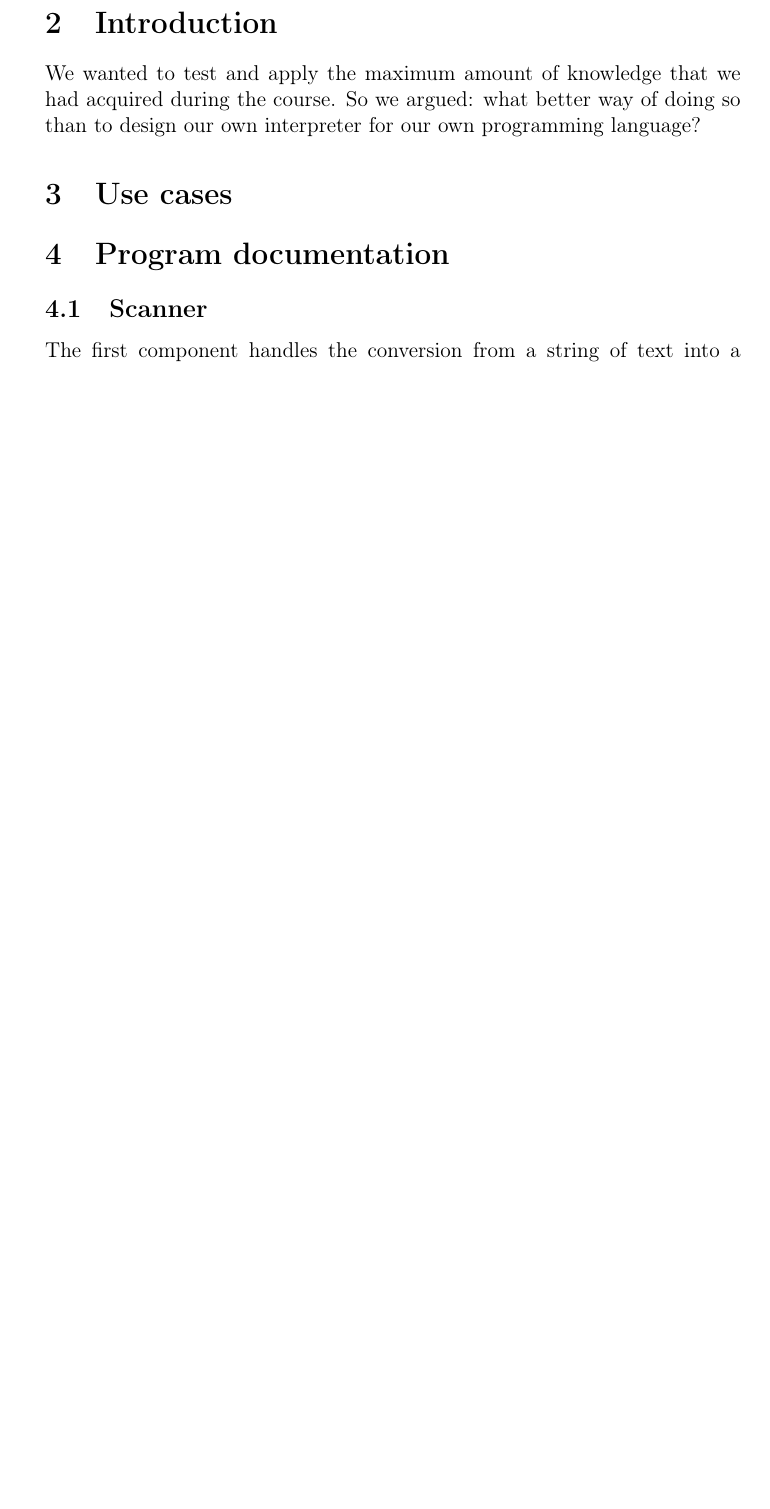
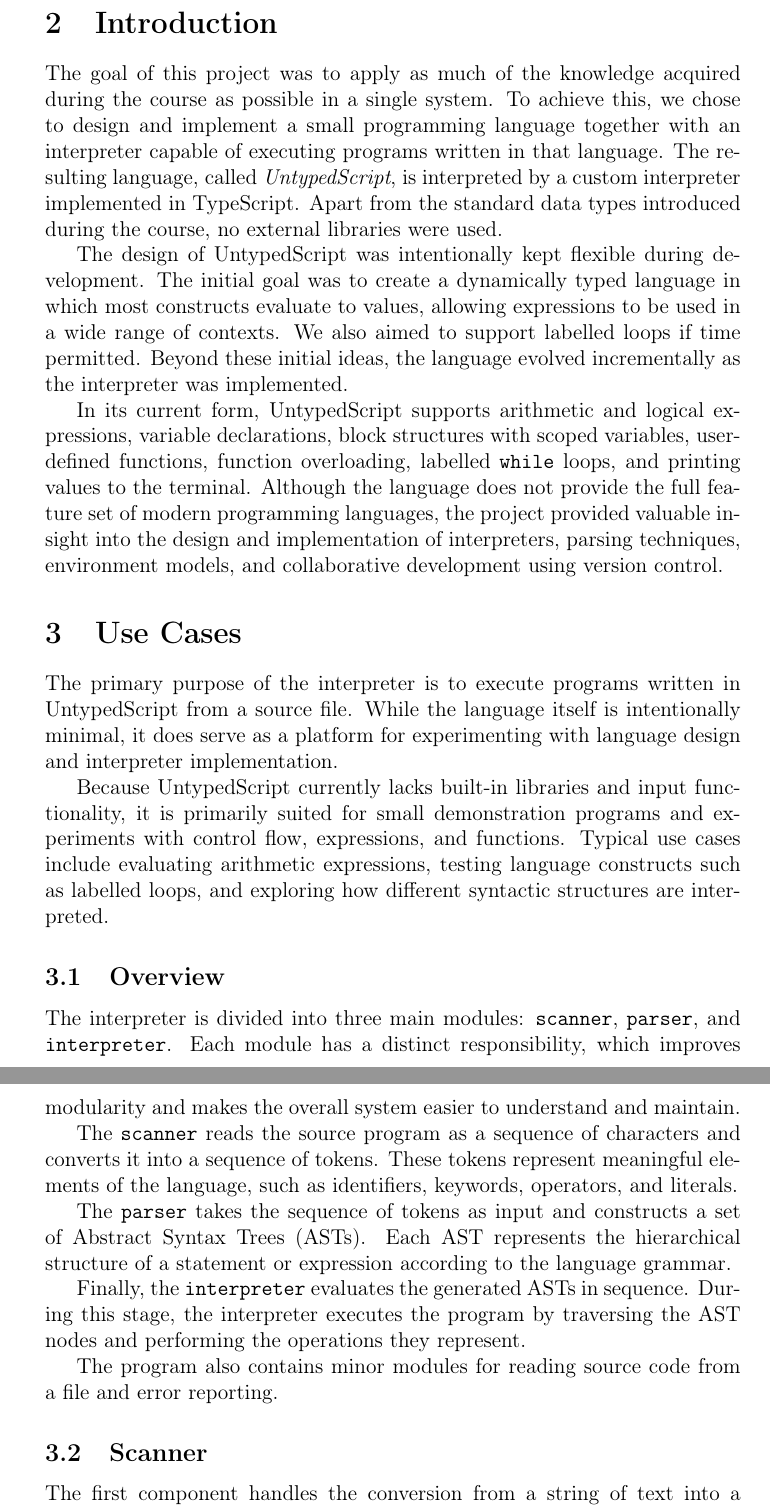
Before and after one commit to fille87/PKD36, a LaTeX document (project/report/main.tex): part of page 4 of 14 before the commit and two parts of pages 4 and 5 of 16 after it, the two joined at a grey line, cut so that both start at the same text, the shorter picture padded with empty space. Compiled offline with pdfLaTeX.

Commit message:
added to the introduction

```diff
--- a/project/report/main.tex
+++ b/project/report/main.tex
@@ -75,10 +75,30 @@
 \newpage
 
 \section{Introduction}
-    We wanted to test and apply the maximum amount of knowledge that we had acquired during the course. So we argued: what better way of doing so than to design our own interpreter for our own programming language?
-\section{Use cases}
 
-\section{Program documentation}
+The goal of this project was to apply as much of the knowledge acquired during the course as possible in a single system. To achieve this, we chose to design and implement a small programming language together with an interpreter capable of executing programs written in that language. The resulting language, called \textit{UntypedScript}, is interpreted by a custom interpreter implemented in TypeScript. Apart from the standard data types introduced during the course, no external libraries were used.
+
+The design of UntypedScript was intentionally kept flexible during development. The initial goal was to create a dynamically typed language in which most constructs evaluate to values, allowing expressions to be used in a wide range of contexts. We also aimed to support labelled loops if time permitted. Beyond these initial ideas, the language evolved incrementally as the interpreter was implemented.
+
+In its current form, UntypedScript supports arithmetic and logical expressions, variable declarations, block structures with scoped variables, user-defined functions, function overloading, labelled \texttt{while} loops, and printing values to the terminal. Although the language does not provide the full feature set of modern programming languages, the project provided valuable insight into the design and implementation of interpreters, parsing techniques, environment models, and collaborative development using version control.
+
+\section{Use Cases}
+The primary purpose of the interpreter is to execute programs written in UntypedScript from a source file. While the language itself is intentionally minimal, it does serve as a platform for experimenting with language design and interpreter implementation.
+
+Because UntypedScript currently lacks built-in libraries and input functionality, it is primarily suited for small demonstration programs and experiments with control flow, expressions, and functions. Typical use cases include evaluating arithmetic expressions, testing language constructs such as labelled loops, and exploring how different syntactic structures are interpreted.
+\subsection{Overview}
+
+The interpreter is divided into three main modules: \texttt{scanner}, \texttt{parser}, and \texttt{interpreter}. Each module has a distinct responsibility, which improves modularity and makes the overall system easier to understand and maintain.
+
+The \texttt{scanner} reads the source program as a sequence of characters and converts it into a sequence of tokens. These tokens represent meaningful elements of the language, such as identifiers, keywords, operators, and literals.
+
+The \texttt{parser} takes the sequence of tokens as input and constructs a set of Abstract Syntax Trees (ASTs). Each AST represents the hierarchical structure of a statement or expression according to the language grammar.
+
+Finally, the \texttt{interpreter} evaluates the generated ASTs in sequence. During this stage, the interpreter executes the program by traversing the AST nodes and performing the operations they represent.
+
+The program also contains minor modules for reading source code from a file and error reporting.
+
+
 \subsection{Scanner}
 The first component handles the conversion from a string of text into a sequence of meaningful tokens that the parser can then work with.
 A string of text can only really be worked with one character at a time, and an untypescript source file consists of various different meaningful units that vary from a single character up to an unlimited length. It also has text that has no meaning to the execution of the program at all such as line breaks, whitespace and comments.
```
